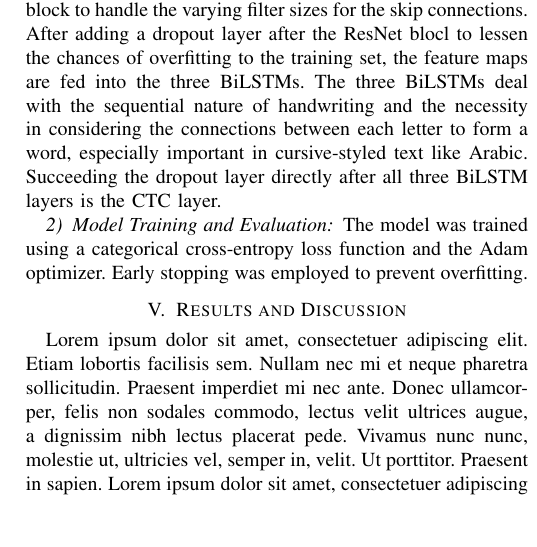
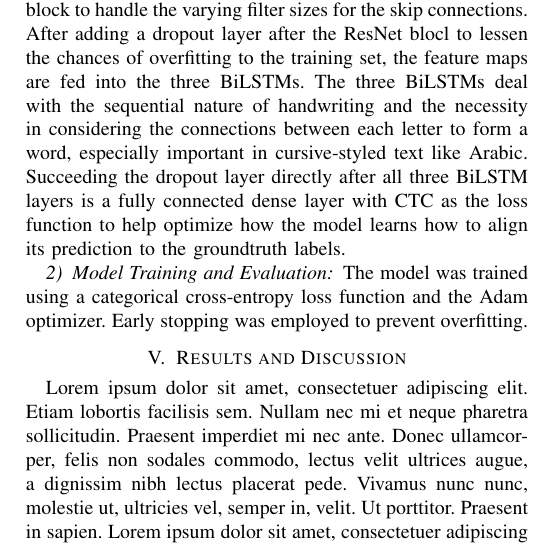
Before and after one commit to 7abushahla/MLR503-Project, a LaTeX paper (MLR503 Paper/main.tex): part of one column of page 7 of 8, cut so that both start at the same text, the shorter picture padded with empty space. Compiled offline with pdfLaTeX.

Commit message:
Update main.tex

```diff
--- a/MLR503 Paper/main.tex
+++ b/MLR503 Paper/main.tex
@@ -410,7 +410,7 @@ To prepare the data for model training, we utilized the filtered line-by-line im
 
 As we aim to reproduce the results of *CITE PAPER WE ARE REPRODUCING*, we reimplemented the architecture detailed in the paper to the best of our ability. This led to us creating the CNN-BiLSTM architecture, which is the most popular framework for the OCR task *CITE PAPERS THAT USED CNN-BiLSTMs* for a number of reasons. Moving away from using handcrafted features like SIFT descriptors, the CNN is responsible for extracting the hierarchical spatial features inherent in an image, especially in handwritten text images. As the CNN traverses the handwritten text from left-to-right, it learns, through its various filters, how to capture the the shapes of diacritics, letters, and words in Arabic handwritten text. Adding more and more layers can result in a better representation of the handwritten text. However, training deeper networks is not necessarily easy, mostly due to the vanishing gradient problem -- where multiplying many small gradients together will result in hindering the neural network's learning process. Thus, the introduction of skip connecions or residual connections.
 
-Skip connections allows a layer to bypass one or more subsequent layers by adding or concatenating its output as another input to a non-consecutive layer. That is, they allow the outputs of a layer to be fed to a much later layer. This is the foundational idea of the ResNet architecture. With these skip connections, training deeper networks is easier and the impact of vanishing gradients is reduced. We recreated the ResNet32 architecture, serving as the backbone and the feature extractor of our handwritten text images. The only change we made was adding a \( 1 \times 1 \) convolutional layer in the residual block to handle the varying filter sizes for the skip connections. After adding a dropout layer after the ResNet blocl to lessen the chances of overfitting to the training set, the feature maps are fed into the three BiLSTMs. The three BiLSTMs deal with the sequential nature of handwriting and the necessity in considering the connections between each letter to form a word, especially important in cursive-styled text like Arabic. Succeeding the dropout layer directly after all three BiLSTM layers is the CTC layer.
+Skip connections allows a layer to bypass one or more subsequent layers by adding or concatenating its output as another input to a non-consecutive layer. That is, they allow the outputs of a layer to be fed to a much later layer. This is the foundational idea of the ResNet architecture. With these skip connections, training deeper networks is easier and the impact of vanishing gradients is reduced. We recreated the ResNet32 architecture, serving as the backbone and the feature extractor of our handwritten text images. The only change we made was adding a \( 1 \times 1 \) convolutional layer in the residual block to handle the varying filter sizes for the skip connections. After adding a dropout layer after the ResNet blocl to lessen the chances of overfitting to the training set, the feature maps are fed into the three BiLSTMs. The three BiLSTMs deal with the sequential nature of handwriting and the necessity in considering the connections between each letter to form a word, especially important in cursive-styled text like Arabic. Succeeding the dropout layer directly after all three BiLSTM layers is a fully connected dense layer with CTC as the loss function to help optimize how the model learns how to align its prediction to the groundtruth labels.
 
 \subsubsection{Model Training and Evaluation}
 
```
